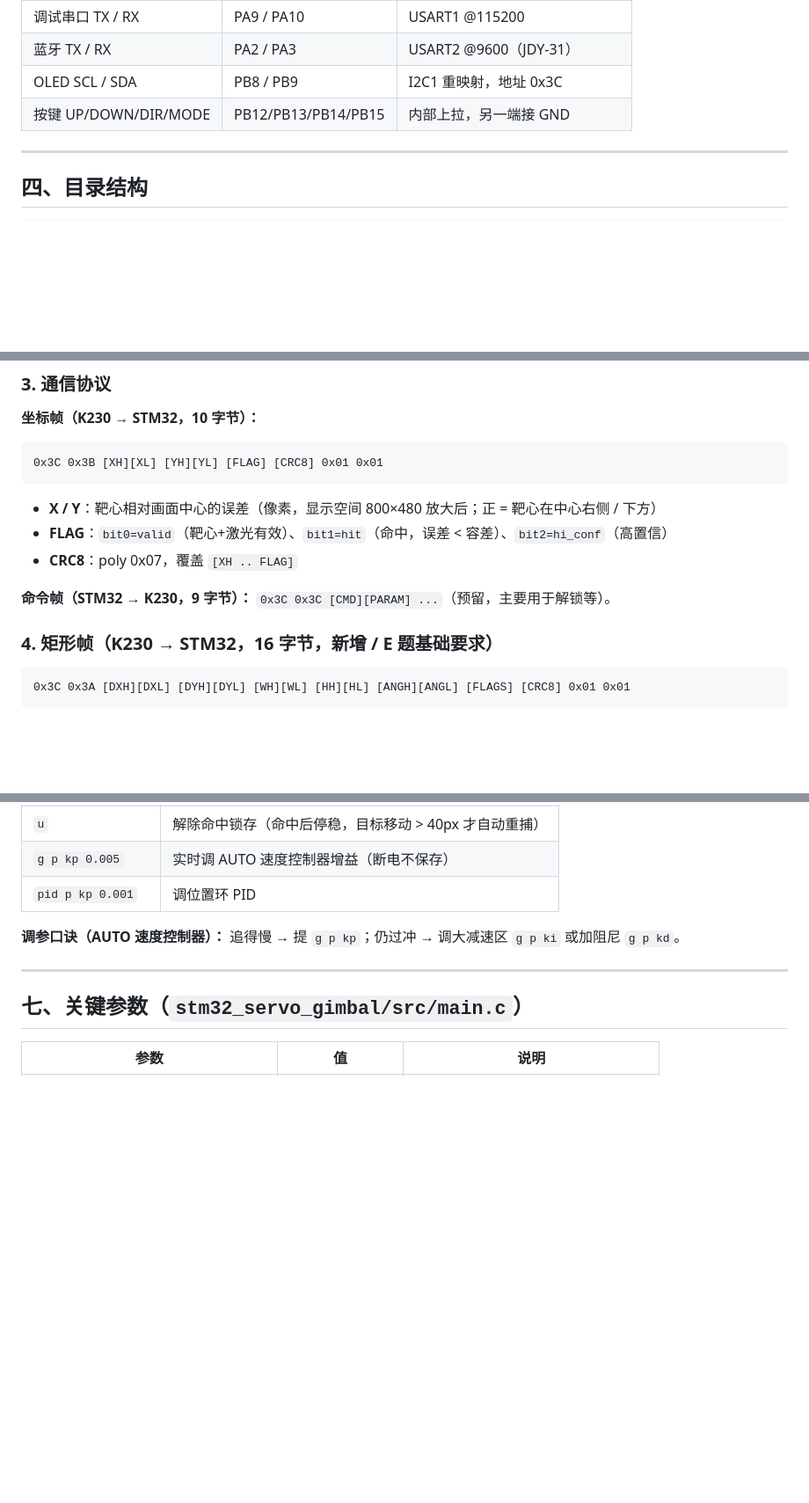
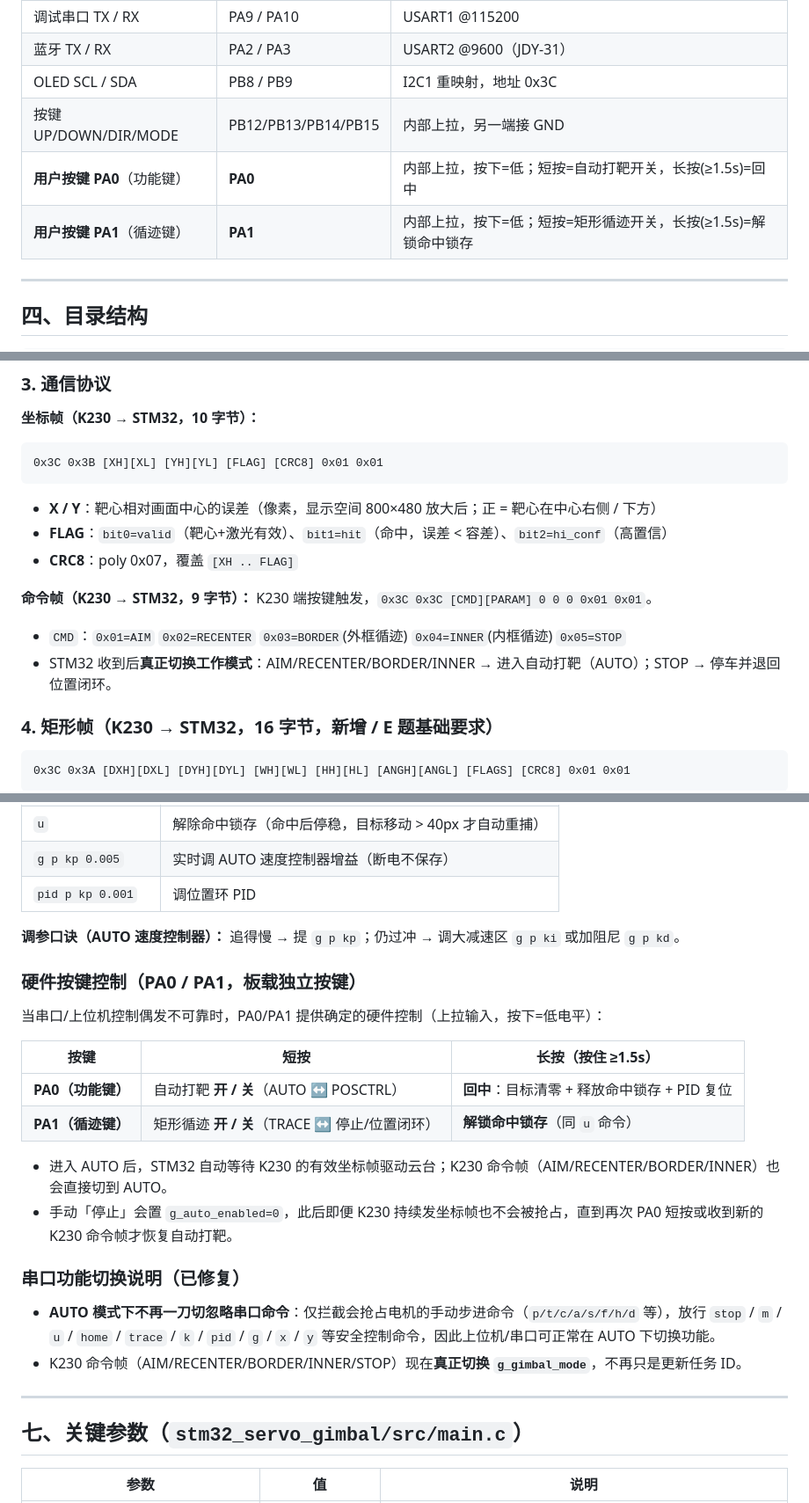
Before and after one commit to Herry-Joe/laser-targeting-servo-gimbal, a Markdown page: README.md, 3 parts joined by grey strips. Shown at 88% size. Rendered like a GitHub page; blank space fills up the shorter version.

Commit message:
docs: 更新 README — PA0/PA1 按键控制、串口切换修复、循迹防过冲滤波说明

```diff
--- a/README.md
+++ b/README.md
@@ -55,6 +55,8 @@
 | 蓝牙 TX / RX | PA2 / PA3 | USART2 @9600（JDY-31）|
 | OLED SCL / SDA | PB8 / PB9 | I2C1 重映射，地址 0x3C |
 | 按键 UP/DOWN/DIR/MODE | PB12/PB13/PB14/PB15 | 内部上拉，另一端接 GND |
+| **用户按键 PA0**（功能键）| **PA0** | 内部上拉，按下=低；短按=自动打靶开关，长按(≥1.5s)=回中 |
+| **用户按键 PA1**（循迹键）| **PA1** | 内部上拉，按下=低；短按=矩形循迹开关，长按(≥1.5s)=解锁命中锁存 |
 
 ---
 
@@ -122,7 +124,9 @@ arm-none-eabi-objcopy -O ihex .pio/build/bluepill_f103c8/firmware.elf servo_gimb
 - **FLAG**：`bit0=valid`（靶心+激光有效）、`bit1=hit`（命中，误差 < 容差）、`bit2=hi_conf`（高置信）
 - **CRC8**：poly 0x07，覆盖 `[XH .. FLAG]`
 
-**命令帧（STM32 → K230，9 字节）：** `0x3C 0x3C [CMD][PARAM] ...`（预留，主要用于解锁等）。
+**命令帧（K230 → STM32，9 字节）：** K230 端按键触发，`0x3C 0x3C [CMD][PARAM] 0 0 0 0x01 0x01`。
+- `CMD`：`0x01=AIM` `0x02=RECENTER` `0x03=BORDER`(外框循迹) `0x04=INNER`(内框循迹) `0x05=STOP`
+- STM32 收到后**真正切换工作模式**：AIM/RECENTER/BORDER/INNER → 进入自动打靶（AUTO）；STOP → 停车并退回位置闭环。
 
 ### 4. 矩形帧（K230 → STM32，16 字节，新增 / E 题基础要求）
 
@@ -172,6 +176,23 @@ arm-none-eabi-objcopy -O ihex .pio/build/bluepill_f103c8/firmware.elf servo_gimb
 
 **调参口诀（AUTO 速度控制器）：** 追得慢 → 提 `g p kp`；仍过冲 → 调大减速区 `g p ki` 或加阻尼 `g p kd`。
 
+### 硬件按键控制（PA0 / PA1，板载独立按键）
+
+当串口/上位机控制偶发不可靠时，PA0/PA1 提供确定的硬件控制（上拉输入，按下=低电平）：
+
+| 按键 | 短按 | 长按（按住 ≥1.5s）|
+|------|------|------|
+| **PA0（功能键）** | 自动打靶 **开 / 关**（AUTO ↔ POSCTRL）| **回中**：目标清零 + 释放命中锁存 + PID 复位 |
+| **PA1（循迹键）** | 矩形循迹 **开 / 关**（TRACE ↔ 停止/位置闭环）| **解锁命中锁存**（同 `u` 命令）|
+
+- 进入 AUTO 后，STM32 自动等待 K230 的有效坐标帧驱动云台；K230 命令帧（AIM/RECENTER/BORDER/INNER）也会直接切到 AUTO。
+- 手动「停止」会置 `g_auto_enabled=0`，此后即便 K230 持续发坐标帧也不会被抢占，直到再次 PA0 短按或收到新的 K230 命令帧才恢复自动打靶。
+
+### 串口功能切换说明（已修复）
+
+- **AUTO 模式下不再一刀切忽略串口命令**：仅拦截会抢占电机的手动步进命令（`p/t/c/a/s/f/h/d` 等），放行 `stop` / `m` / `u` / `home` / `trace` / `k` / `pid` / `g` / `x` / `y` 等安全控制命令，因此上位机/串口可正常在 AUTO 下切换功能。
+- K230 命令帧（AIM/RECENTER/BORDER/INNER/STOP）现在**真正切换 `g_gimbal_mode`**，不再只是更新任务 ID。
+
 ---
 
 ## 七、关键参数（`stm32_servo_gimbal/src/main.c`）
```
Also changed, not shown: other parts of README.md (+2 -0 lines).
